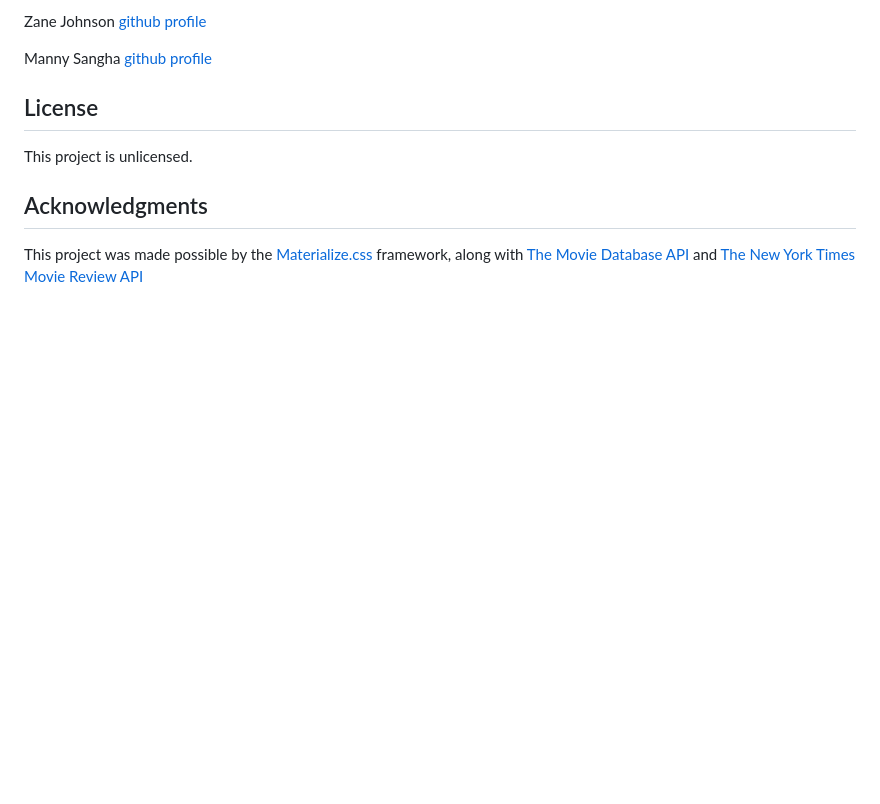
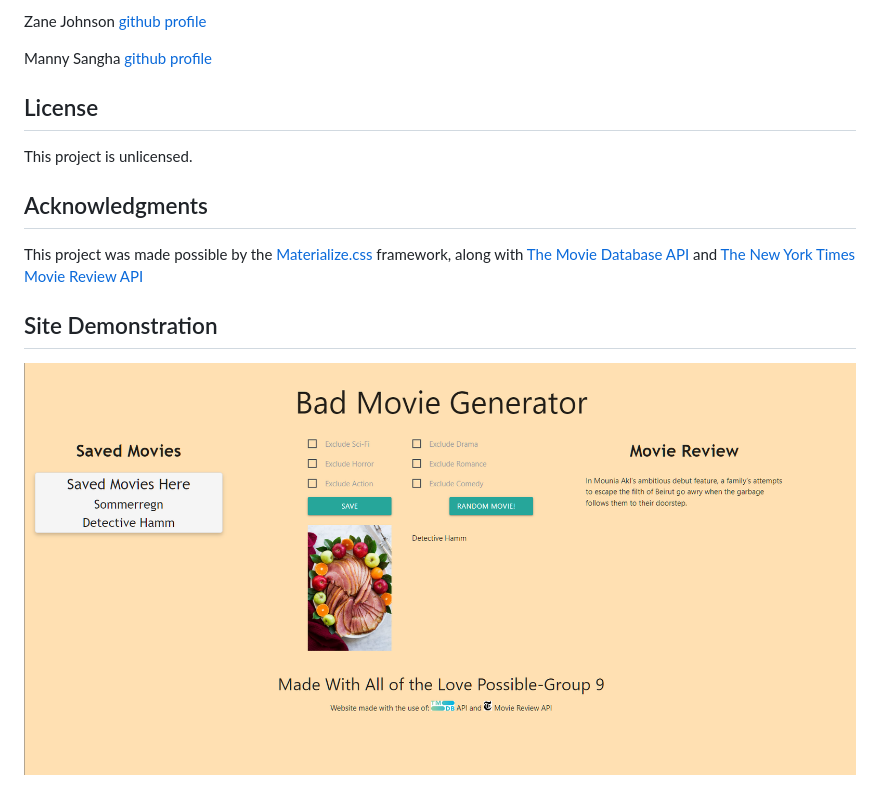
Before and after one commit to James-Lisenby/Can_you_finish_this, a Markdown page: README.md, the part around the change. Drawn GitHub-style; pictures changed too: assets/images/site-demo.png (added); blank space fills up the shorter version.

Commit message:
added image to README + logos to footer

```diff
--- a/README.md
+++ b/README.md
@@ -33,3 +33,6 @@ This project is unlicensed.
 ## Acknowledgments
 
 This project was made possible by the [Materialize.css](https://materializecss.com/) framework, along with [The Movie Database API](https://developers.themoviedb.org/3) and [The New York Times Movie Review API](https://developer.nytimes.com/docs/movie-reviews-api/1/overview)
+
+## Site Demonstration
+![Site Demo](assets/images/site-demo.png)
```
Also changed, not shown: assets/images/NYT-logo.jpg (added), 2 other files.
